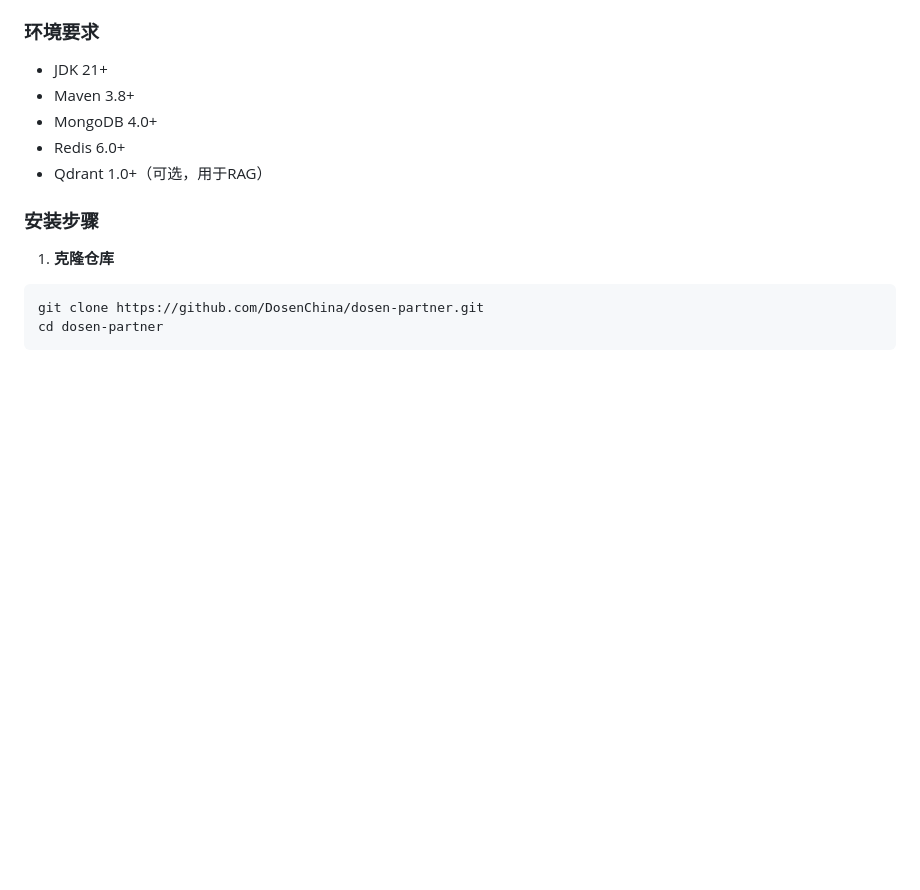
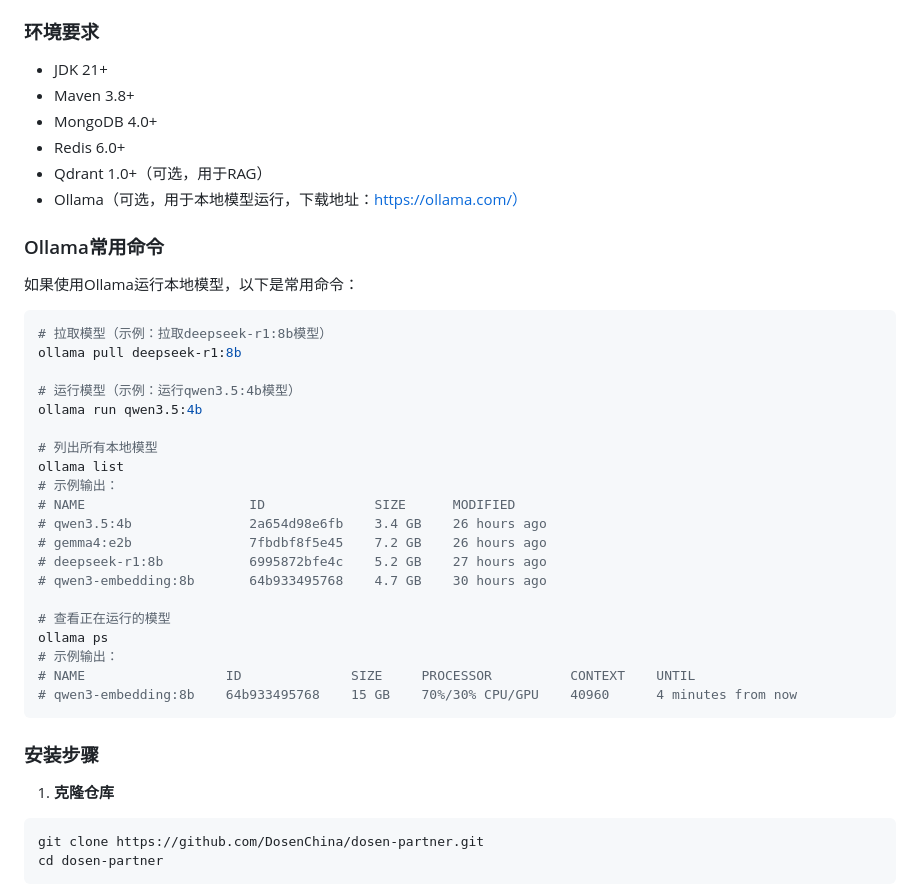
Before and after one commit to DosenChina/dosen-partner, a Markdown page: README.md, the part around the change. Rendered like a GitHub page; blank space fills up the shorter version.

Commit message:
补充ollama示例

````diff
--- a/README.md
+++ b/README.md
@@ -24,6 +24,34 @@ dosen-partner是一个基于Spring Boot和Spring AI开发的智能伙伴系统
 - MongoDB 4.0+
 - Redis 6.0+
 - Qdrant 1.0+（可选，用于RAG）
+- Ollama（可选，用于本地模型运行，下载地址：https://ollama.com/）
+
+### Ollama常用命令
+
+如果使用Ollama运行本地模型，以下是常用命令：
+
+```bash
+# 拉取模型（示例：拉取deepseek-r1:8b模型）
+ollama pull deepseek-r1:8b
+
+# 运行模型（示例：运行qwen3.5:4b模型）
+ollama run qwen3.5:4b
+
+# 列出所有本地模型
+ollama list
+# 示例输出：
+# NAME                     ID              SIZE      MODIFIED
+# qwen3.5:4b               2a654d98e6fb    3.4 GB    26 hours ago
+# gemma4:e2b               7fbdbf8f5e45    7.2 GB    26 hours ago
+# deepseek-r1:8b           6995872bfe4c    5.2 GB    27 hours ago
+# qwen3-embedding:8b       64b933495768    4.7 GB    30 hours ago
+
+# 查看正在运行的模型
+ollama ps
+# 示例输出：
+# NAME                  ID              SIZE     PROCESSOR          CONTEXT    UNTIL
+# qwen3-embedding:8b    64b933495768    15 GB    70%/30% CPU/GPU    40960      4 minutes from now
+```
 
 ### 安装步骤
 
````
